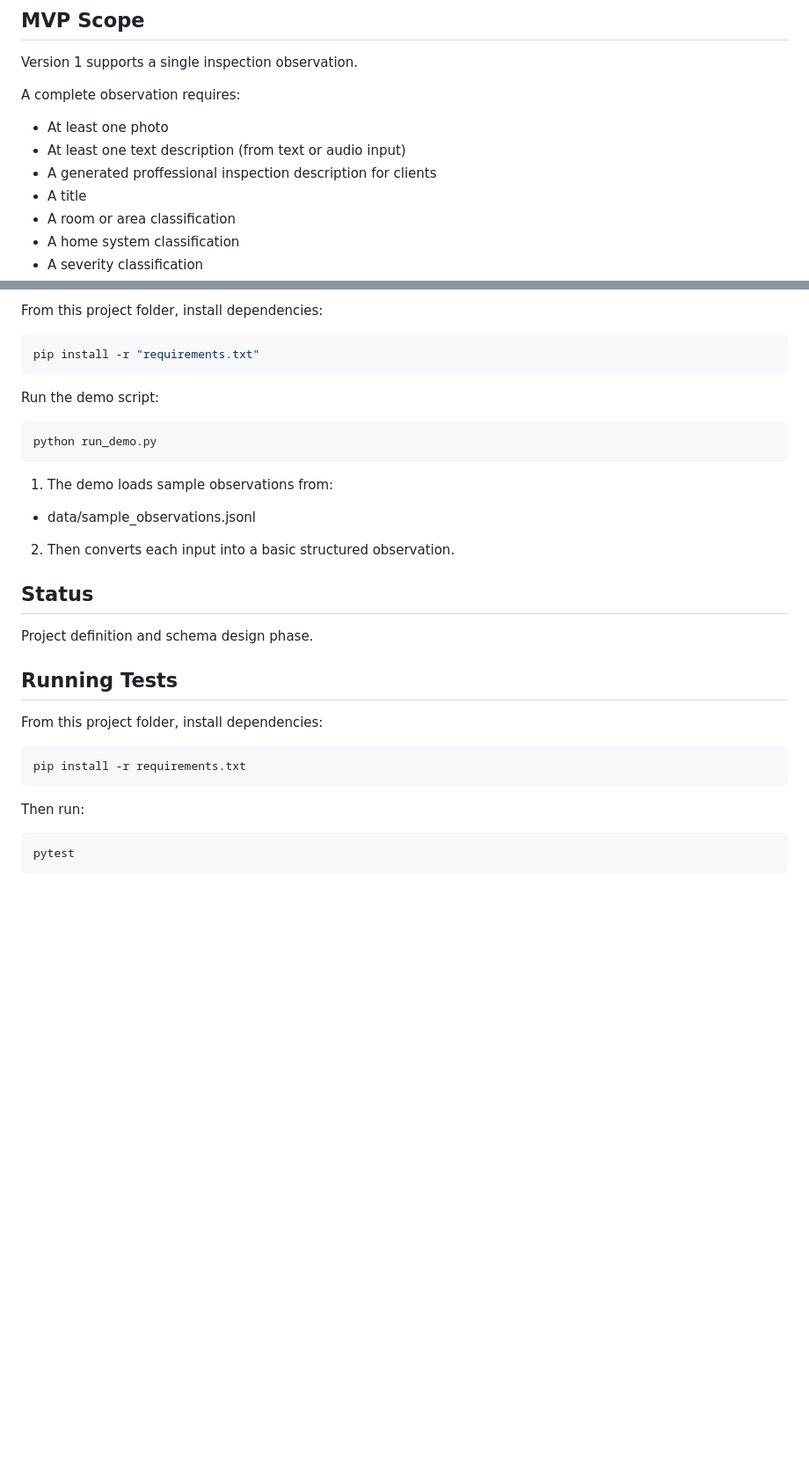
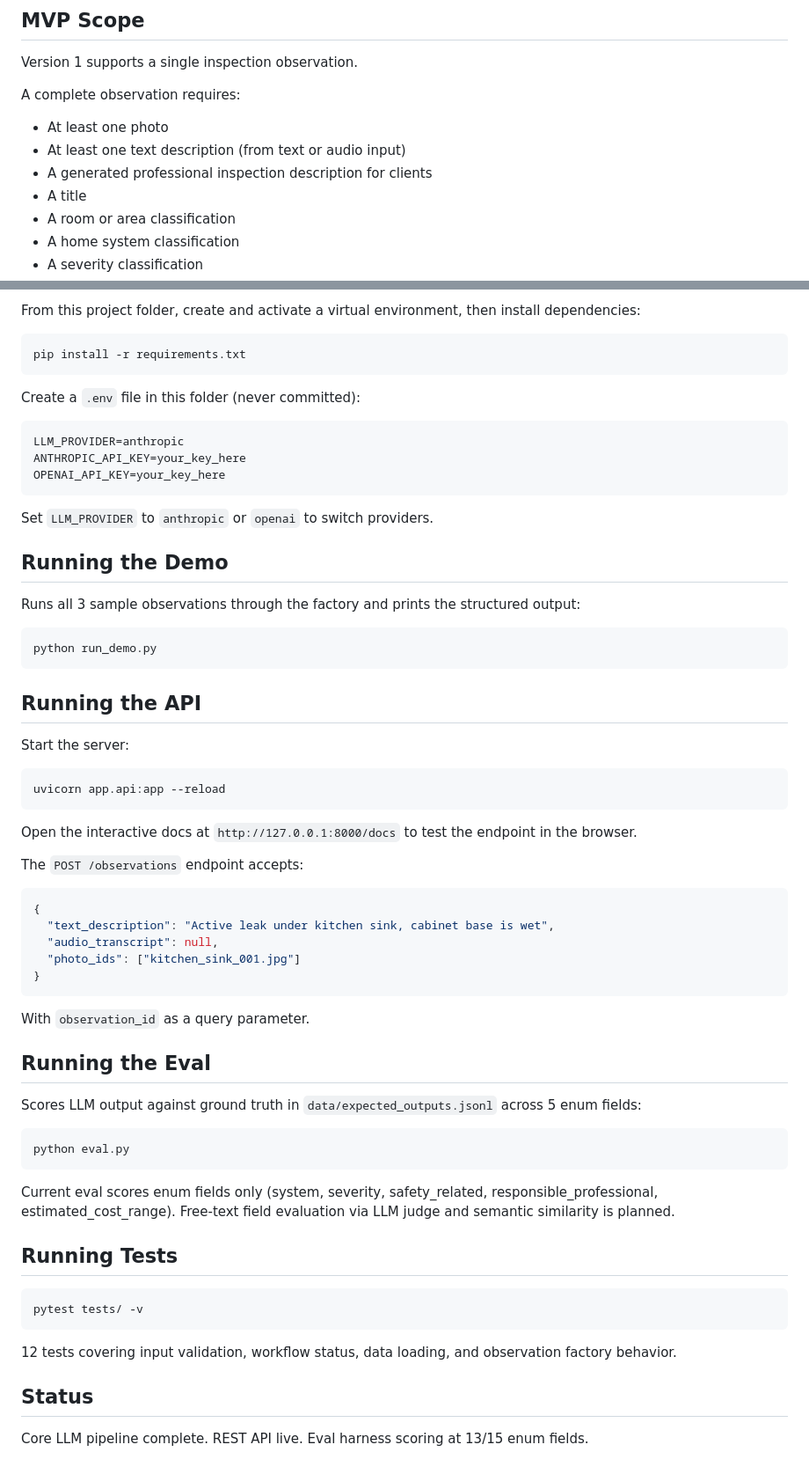
Before and after one commit to brianedmoore/ai_engineering_portfolio, a Markdown page: projects/evidence-backed-home-inspection-observation-engine/README.md, 2 parts joined by grey strips. Shown at 88% size. GitHub-like rendering; blank space fills up the shorter version.

````diff
--- a/projects/evidence-backed-home-inspection-observation-engine/README.md
+++ b/projects/evidence-backed-home-inspection-observation-engine/README.md
@@ -14,7 +14,7 @@ A complete observation requires:
 
 - At least one photo
 - At least one text description (from text or audio input)
-- A generated proffessional inspection description for clients
+- A generated professional inspection description for clients
 - A title
 - A room or area classification
 - A home system classification
@@ -116,32 +127,68 @@ evidence-backed-home-inspection-observation-engine/
 
-From this project folder, install dependencies:
-```bash
-pip install -r "requirements.txt"
-```
-
-Run the demo script:
-```bash
-python run_demo.py
-```
-
-1. The demo loads sample observations from:
- - data/sample_observations.jsonl
-2. Then converts each input into a basic structured observation.
-
-## Status
-
-Project definition and schema design phase.
-
-## Running Tests
-
-From this project folder, install dependencies:
+From this project folder, create and activate a virtual environment, then install dependencies:
 
 ```bash
 pip install -r requirements.txt
 ```
 
-Then run:
+Create a `.env` file in this folder (never committed):
+
+```
+LLM_PROVIDER=anthropic
+ANTHROPIC_API_KEY=your_key_here
+OPENAI_API_KEY=your_key_here
+```
+
+Set `LLM_PROVIDER` to `anthropic` or `openai` to switch providers.
+
+## Running the Demo
+
+Runs all 3 sample observations through the factory and prints the structured output:
 
 ```bash
-pytest
+python run_demo.py
 ```
+
+## Running the API
+
+Start the server:
+
+```bash
+uvicorn app.api:app --reload
+```
+
+Open the interactive docs at `http://127.0.0.1:8000/docs` to test the endpoint in the browser.
+
+The `POST /observations` endpoint accepts:
+
+```json
+{
+  "text_description": "Active leak under kitchen sink, cabinet base is wet",
+  "audio_transcript": null,
+  "photo_ids": ["kitchen_sink_001.jpg"]
+}
+```
+
+With `observation_id` as a query parameter.
+
+## Running the Eval
+
+Scores LLM output against ground truth in `data/expected_outputs.jsonl` across 5 enum fields:
+
+```bash
+python eval.py
+```
+
+Current eval scores enum fields only (system, severity, safety_related, responsible_professional, estimated_cost_range). Free-text field evaluation via LLM judge and semantic similarity is planned.
+
+## Running Tests
+
+```bash
+pytest tests/ -v
+```
+
+12 tests covering input validation, workflow status, data loading, and observation factory behavior.
+
+## Status
+
+Core LLM pipeline complete. REST API live. Eval harness scoring at 13/15 enum fields.
````
Also changed, not shown: other parts of projects/evidence-backed-home-inspection-observation-engine/README.md (+40 -29 lines).
